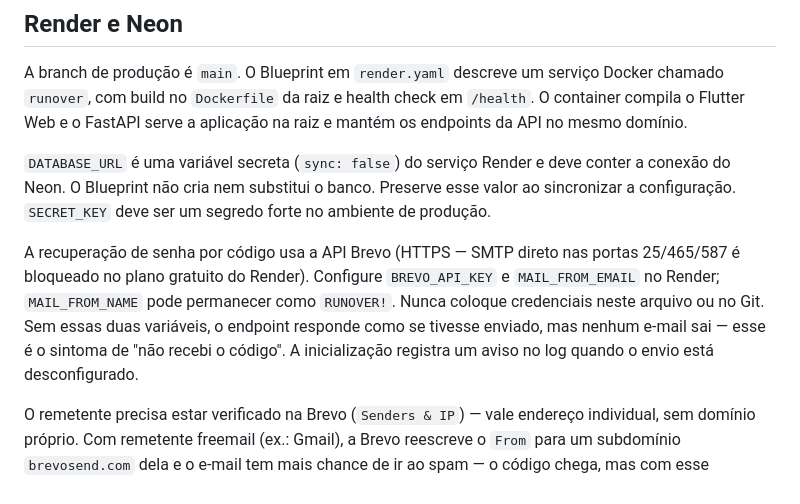
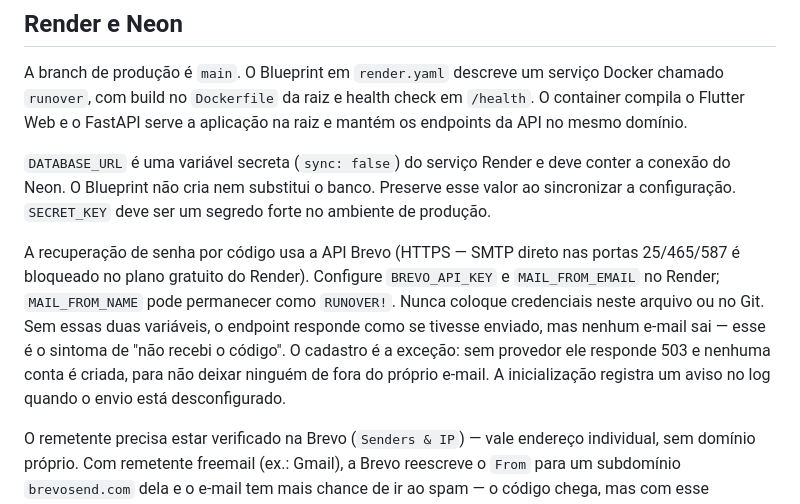
Before and after one commit to gigika2004s/runover, a Markdown page: README.md, the part around one of its changes. GitHub-like rendering.

Commit message:
Documentar o portão de confirmação de e-mail
Regras novas do cadastro no README: sem código não há sessão, o reenvio e a
validade vêm do servidor, login social já chega confirmado, contas antigas
saem confirmadas da migração, sem provedor o cadastro responde 503 e a ordem
de publicação (app antes do backend) para ninguém ficar sem porta de entrada.

```diff
--- a/README.md
+++ b/README.md
@@ -103,7 +105,7 @@ A branch de produção é `main`. O Blueprint em `render.yaml` descreve um servi
 
 `DATABASE_URL` é uma variável secreta (`sync: false`) do serviço Render e deve conter a conexão do Neon. O Blueprint não cria nem substitui o banco. Preserve esse valor ao sincronizar a configuração. `SECRET_KEY` deve ser um segredo forte no ambiente de produção.
 
-A recuperação de senha por código usa a API Brevo (HTTPS — SMTP direto nas portas 25/465/587 é bloqueado no plano gratuito do Render). Configure `BREVO_API_KEY` e `MAIL_FROM_EMAIL` no Render; `MAIL_FROM_NAME` pode permanecer como `RUNOVER!`. Nunca coloque credenciais neste arquivo ou no Git. Sem essas duas variáveis, o endpoint responde como se tivesse enviado, mas nenhum e-mail sai — esse é o sintoma de "não recebi o código". A inicialização registra um aviso no log quando o envio está desconfigurado.
+A recuperação de senha por código usa a API Brevo (HTTPS — SMTP direto nas portas 25/465/587 é bloqueado no plano gratuito do Render). Configure `BREVO_API_KEY` e `MAIL_FROM_EMAIL` no Render; `MAIL_FROM_NAME` pode permanecer como `RUNOVER!`. Nunca coloque credenciais neste arquivo ou no Git. Sem essas duas variáveis, o endpoint responde como se tivesse enviado, mas nenhum e-mail sai — esse é o sintoma de "não recebi o código". O cadastro é a exceção: sem provedor ele responde 503 e nenhuma conta é criada, para não deixar ninguém de fora do próprio e-mail. A inicialização registra um aviso no log quando o envio está desconfigurado.
 
 O remetente precisa estar verificado na Brevo (`Senders & IP`) — vale endereço individual, sem domínio próprio. Com remetente freemail (ex.: Gmail), a Brevo reescreve o `From` para um subdomínio `brevosend.com` dela e o e-mail tem mais chance de ir ao spam — o código chega, mas com esse endereço. Para exibir `contato@seudominio` com DKIM alinhado, verifique um domínio próprio em `Domains`.
 
```
Also changed, not shown: other parts of README.md (+2 -0 lines).
